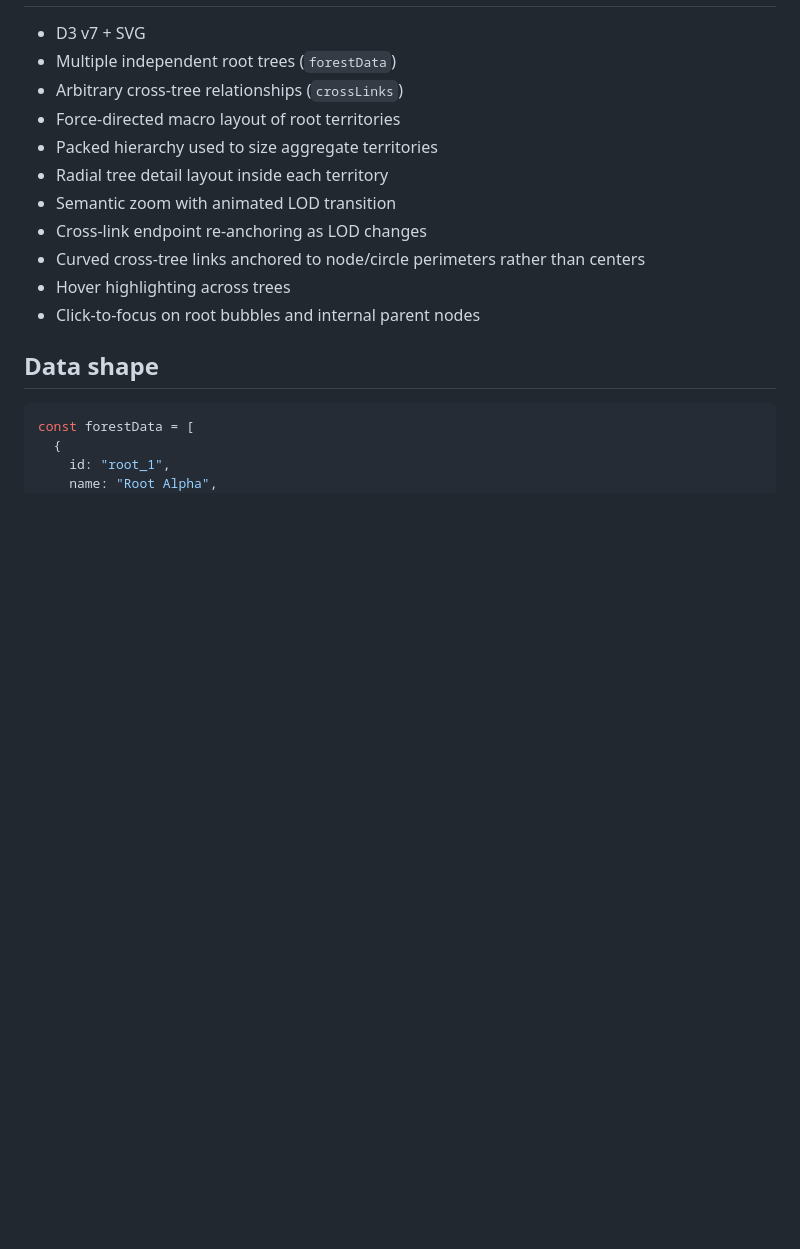
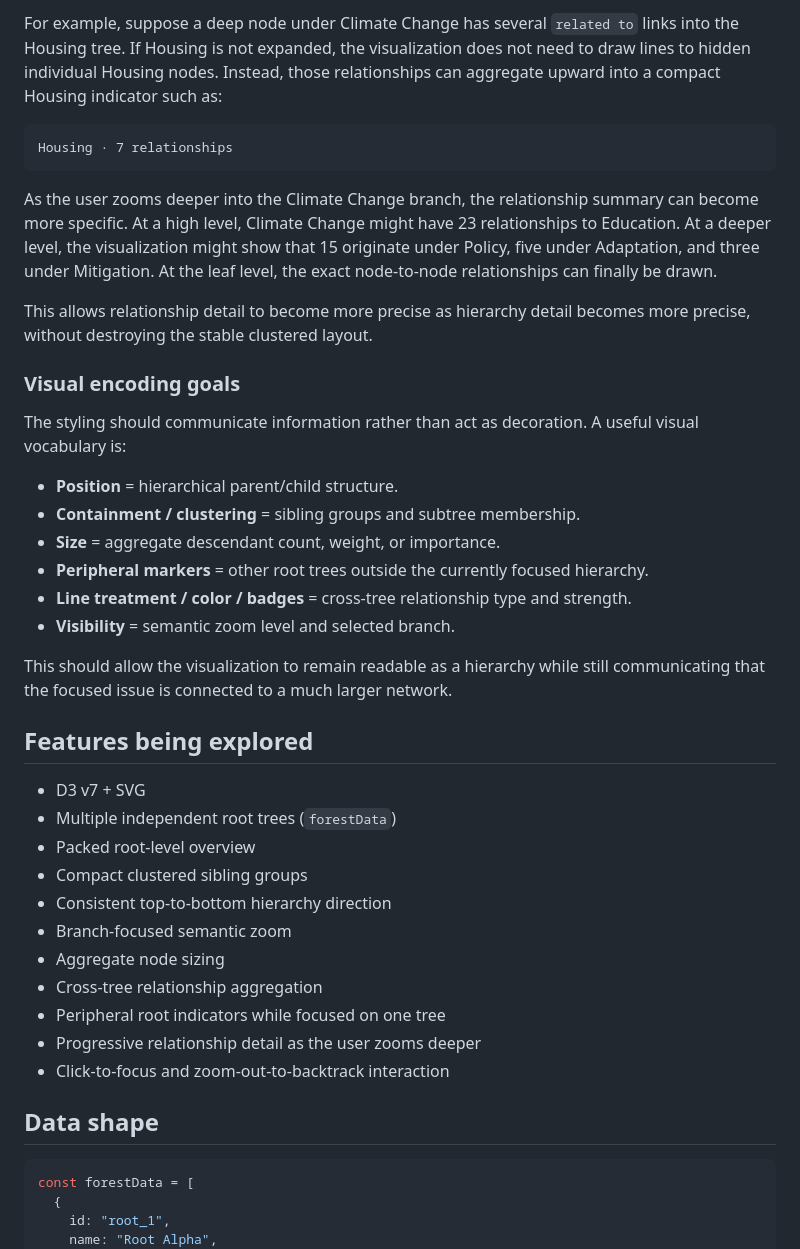
Before and after one commit to williamowen65/Semantic-Zooming-with-Hierarchical-Aggregation, a Markdown page: README.md, the part around one of its changes. GitHub-like rendering; blank space fills up the shorter version.

````diff
--- a/README.md
+++ b/README.md
@@ -21,15 +52,39 @@ This makes the same relationship readable at both macro and micro scales.
+For example, suppose a deep node under Climate Change has several `related to` links into the Housing tree. If Housing is not expanded, the visualization does not need to draw lines to hidden individual Housing nodes. Instead, those relationships can aggregate upward into a compact Housing indicator such as:
+
+```text
+Housing · 7 relationships
+```
+
+As the user zooms deeper into the Climate Change branch, the relationship summary can become more specific. At a high level, Climate Change might have 23 relationships to Education. At a deeper level, the visualization might show that 15 originate under Policy, five under Adaptation, and three under Mitigation. At the leaf level, the exact node-to-node relationships can finally be drawn.
+
+This allows relationship detail to become more precise as hierarchy detail becomes more precise, without destroying the stable clustered layout.
+
+### Visual encoding goals
+
+The styling should communicate information rather than act as decoration. A useful visual vocabulary is:
+
+- **Position** = hierarchical parent/child structure.
+- **Containment / clustering** = sibling groups and subtree membership.
+- **Size** = aggregate descendant count, weight, or importance.
+- **Peripheral markers** = other root trees outside the currently focused hierarchy.
+- **Line treatment / color / badges** = cross-tree relationship type and strength.
+- **Visibility** = semantic zoom level and selected branch.
+
+This should allow the visualization to remain readable as a hierarchy while still communicating that the focused issue is connected to a much larger network.
+
+## Features being explored
 
 - D3 v7 + SVG
 - Multiple independent root trees (`forestData`)
-- Arbitrary cross-tree relationships (`crossLinks`)
-- Force-directed macro layout of root territories
-- Packed hierarchy used to size aggregate territories
-- Radial tree detail layout inside each territory
-- Semantic zoom with animated LOD transition
-- Cross-link endpoint re-anchoring as LOD changes
-- Curved cross-tree links anchored to node/circle perimeters rather than centers
-- Hover highlighting across trees
-- Click-to-focus on root bubbles and internal parent nodes
+- Packed root-level overview
+- Compact clustered sibling groups
+- Consistent top-to-bottom hierarchy direction
+- Branch-focused semantic zoom
+- Aggregate node sizing
+- Cross-tree relationship aggregation
+- Peripheral root indicators while focused on one tree
+- Progressive relationship detail as the user zooms deeper
+- Click-to-focus and zoom-out-to-backtrack interaction
 
 ## Data shape
 
````
Also changed, not shown: other parts of README.md (+53 -32 lines).
